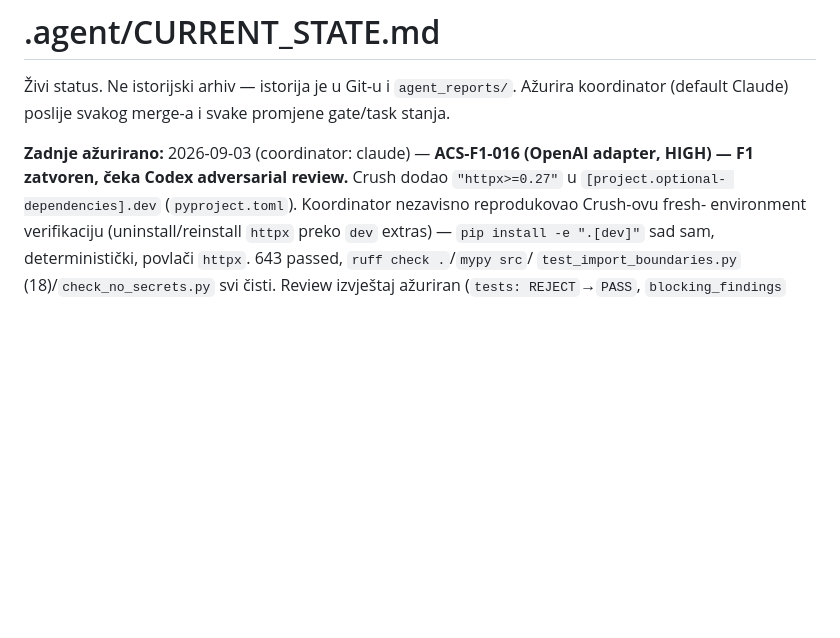
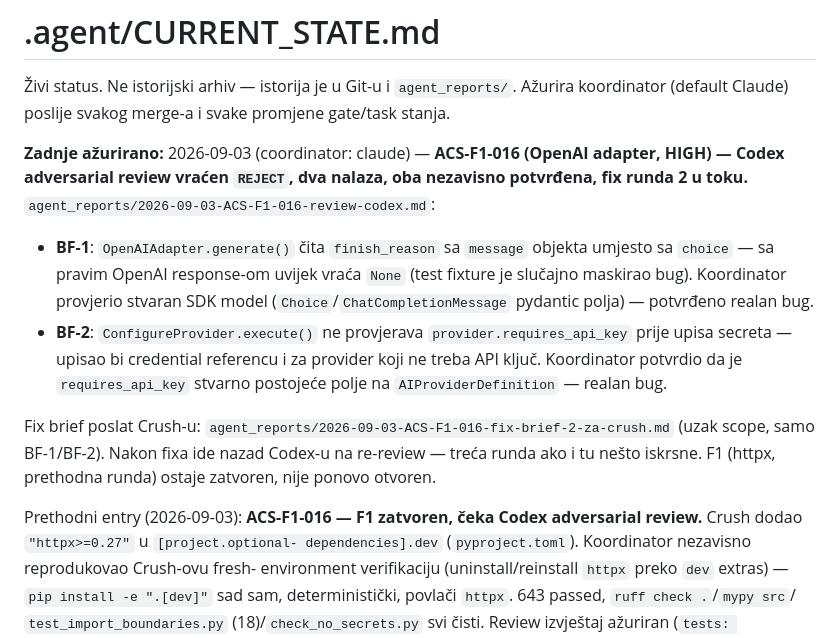
Before and after one commit to Rade69/AI-Campaing-Studio, a Markdown page: .agent/CURRENT_STATE.md, the part around the change. Rendered like a GitHub page; blank space fills up the shorter version.

Commit message:
CURRENT_STATE: ACS-F1-016 Codex REJECT (BF-1, BF-2), fix round 2
Co-Authored-By: Claude Sonnet 5 <noreply@anthropic.com>

```diff
--- a/.agent/CURRENT_STATE.md
+++ b/.agent/CURRENT_STATE.md
@@ -3,7 +3,22 @@
 Živi status. Ne istorijski arhiv — istorija je u Git-u i `agent_reports/`.
 Ažurira koordinator (default Claude) poslije svakog merge-a i svake promjene gate/task stanja.
 
-**Zadnje ažurirano:** 2026-09-03 (coordinator: claude) — **ACS-F1-016 (OpenAI adapter, HIGH) — F1
+**Zadnje ažurirano:** 2026-09-03 (coordinator: claude) — **ACS-F1-016 (OpenAI adapter, HIGH) —
+Codex adversarial review vraćen `REJECT`, dva nalaza, oba nezavisno potvrđena, fix runda 2 u
+toku.** `agent_reports/2026-09-03-ACS-F1-016-review-codex.md`:
+- **BF-1**: `OpenAIAdapter.generate()` čita `finish_reason` sa `message` objekta umjesto sa
+  `choice` — sa pravim OpenAI response-om uvijek vraća `None` (test fixture je slučajno maskirao
+  bug). Koordinator provjerio stvaran SDK model (`Choice`/`ChatCompletionMessage` pydantic polja)
+  — potvrđeno realan bug.
+- **BF-2**: `ConfigureProvider.execute()` ne provjerava `provider.requires_api_key` prije upisa
+  secreta — upisao bi credential referencu i za provider koji ne treba API ključ. Koordinator
+  potvrdio da je `requires_api_key` stvarno postojeće polje na `AIProviderDefinition` — realan bug.
+
+Fix brief poslat Crush-u: `agent_reports/2026-09-03-ACS-F1-016-fix-brief-2-za-crush.md` (uzak
+scope, samo BF-1/BF-2). Nakon fixa ide nazad Codex-u na re-review — treća runda ako i tu nešto
+iskrsne. F1 (httpx, prethodna runda) ostaje zatvoren, nije ponovo otvoren.
+
+Prethodni entry (2026-09-03): **ACS-F1-016 — F1
 zatvoren, čeka Codex adversarial review.** Crush dodao `"httpx>=0.27"` u `[project.optional-
 dependencies].dev` (`pyproject.toml`). Koordinator nezavisno reprodukovao Crush-ovu fresh-
 environment verifikaciju (uninstall/reinstall `httpx` preko `dev` extras) — `pip install
```
